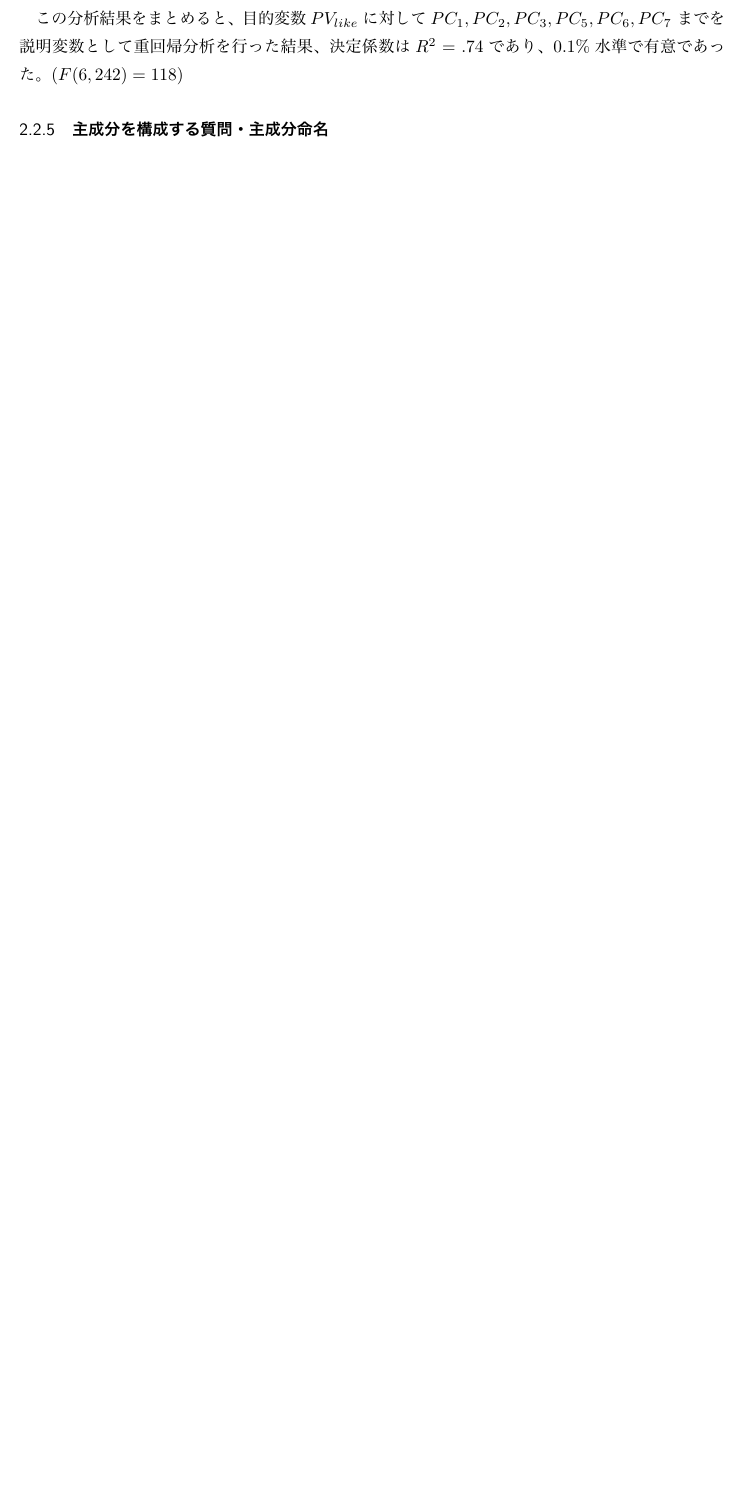
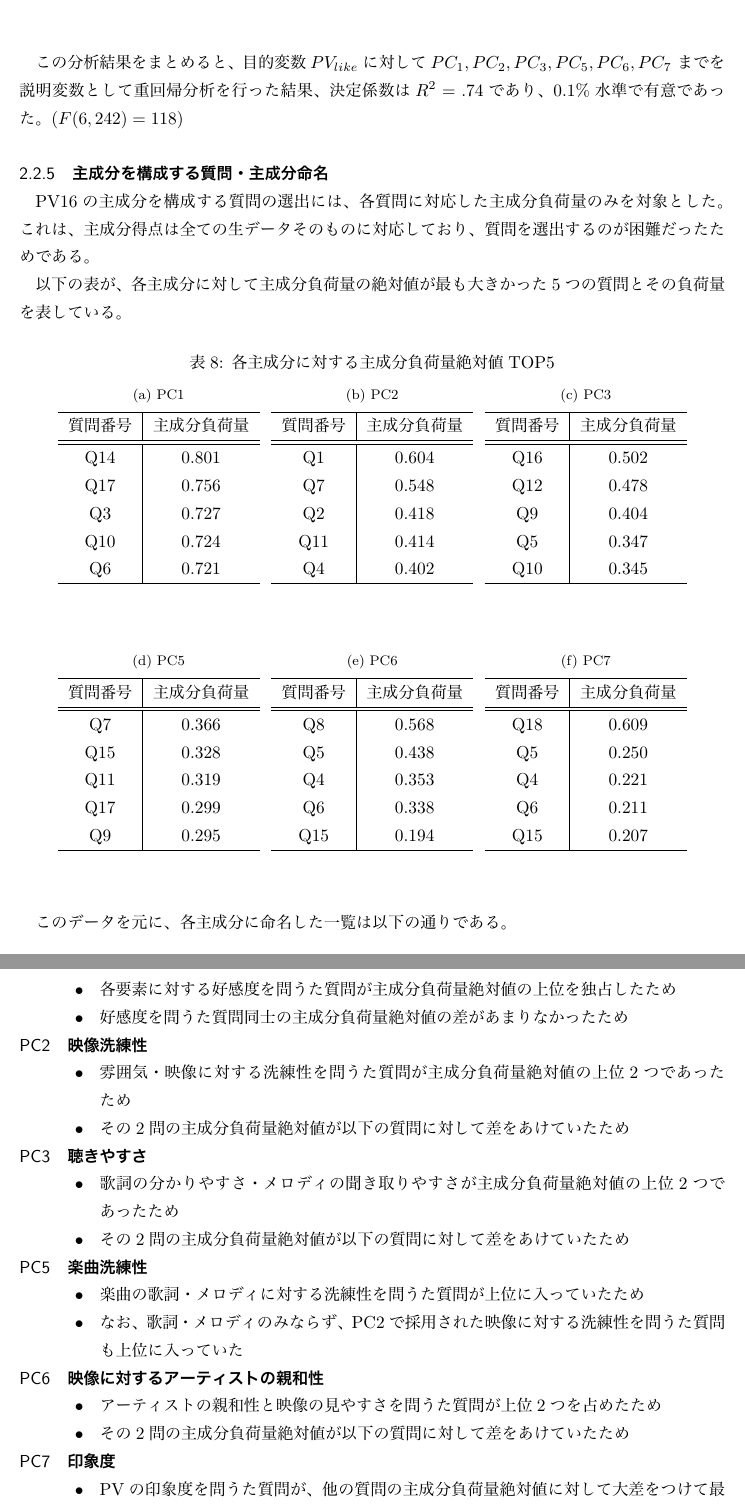
Before and after one commit to YaGiNA/MSEL17_reports, a LaTeX document (report.tex): part of page 4 of 4 before the commit and two parts of pages 4 and 5 of 6 after it, the two joined at a grey line, cut so that both start at the same text, the shorter picture padded with empty space. The pictures show the PDF file report.pdf that the author committed with the source.

Commit message:
Make area of PV16

```diff
--- a/report.tex
+++ b/report.tex
@@ -222,5 +223,135 @@ $ PC_1, PC_2, PC_3, PC_5, PC_6, PC_7$
 ($ F(6, 242) = 118 $)
 
 \subsubsection{主成分を構成する質問・主成分命名}
+PV16の主成分を構成する質問の選出には、各質問に対応した主成分負荷量のみを対象とした。
+これは、主成分得点は全ての生データそのものに対応しており、質問を選出するのが困難だったためである。
+
+以下の表が、各主成分に対して主成分負荷量の絶対値が最も大きかった5つの質問とその負荷量を表している。
+
+\begin{table}[htbp]
+  \begin{center}
+    \caption{各主成分に対する主成分負荷量絶対値TOP5}
+    \subfloat[PC1]{
+      \begin{tabular}{c|c}
+        \hline
+        質問番号 & 主成分負荷量 \\ \hline \hline
+        Q14 & 0.801 \\
+        Q17 & 0.756 \\
+        Q3 & 0.727 \\
+        Q10 & 0.724  \\
+        Q6 & 0.721 \\
+        \hline
+      \end{tabular}
+    }
+    \subfloat[PC2]{
+      \begin{tabular}{c|c}
+        \hline
+        質問番号 & 主成分負荷量 \\ \hline \hline
+        Q1 & 0.604 \\
+        Q7 & 0.548 \\
+        Q2 & 0.418 \\
+        Q11 & 0.414 \\
+        Q4 & 0.402 \\
+        \hline
+      \end{tabular}
+    }
+    \subfloat[PC3]{
+      \begin{tabular}{c|c}
+        \hline
+        質問番号 & 主成分負荷量 \\ \hline \hline
+        Q16 & 0.502 \\
+        Q12 & 0.478 \\
+        Q9 & 0.404 \\
+        Q5 & 0.347 \\
+        Q10 & 0.345 \\
+        \hline
+      \end{tabular}
+    }
+    \vspace{1cm}
+    \subfloat[PC5]{
+      \begin{tabular}{c|c}
+        \hline
+        質問番号 & 主成分負荷量 \\ \hline \hline
+        Q7 & 0.366 \\
+        Q15 & 0.328 \\
+        Q11 & 0.319 \\
+        Q17 & 0.299 \\
+        Q9 & 0.295 \\
+        \hline
+      \end{tabular}
+    }
+    \subfloat[PC6]{
+      \begin{tabular}{c|c}
+        \hline
+        質問番号 & 主成分負荷量 \\ \hline \hline
+        Q8 & 0.568 \\
+        Q5 & 0.438 \\
+        Q4 & 0.353 \\
+        Q6 & 0.338 \\
+        Q15 & 0.194 \\
+        \hline
+      \end{tabular}
+    }
+    \subfloat[PC7]{
+      \begin{tabular}{c|c}
+        \hline
+        質問番号 & 主成分負荷量 \\ \hline \hline
+        Q18 & 0.609 \\
+        Q5 & 0.250 \\
+        Q4 & 0.221 \\
+        Q6 & 0.211 \\
+        Q15 & 0.207 \\
+        \hline
+      \end{tabular}
+    }
+  \end{center}
+\end{table}
+
+このデータを元に、各主成分に命名した一覧は以下の通りである。
+
+\begin{description}
+  \item[PC1] {\bf 好感度}
+  \begin{itemize}
+    \item 各要素に対する好感度を問うた質問が主成分負荷量絶対値の上位を独占したため
+    \item 好感度を問うた質問同士の主成分負荷量絶対値の差があまりなかったため
+  \end{itemize}
+
+  \item[PC2] {\bf 映像洗練性}
+  \begin{itemize}
+    \item 雰囲気・映像に対する洗練性を問うた質問が主成分負荷量絶対値の上位2つであったため
+    \item その2問の主成分負荷量絶対値が以下の質問に対して差をあけていたため
+  \end{itemize}
+
+  \item[PC3] {\bf 聴きやすさ}
+  \begin{itemize}
+    \item 歌詞の分かりやすさ・メロディの聞き取りやすさが主成分負荷量絶対値の上位2つであったため
+    \item その2問の主成分負荷量絶対値が以下の質問に対して差をあけていたため
+  \end{itemize}
+
+  \item[PC5] {\bf 楽曲洗練性}
+  \begin{itemize}
+    \item 楽曲の歌詞・メロディに対する洗練性を問うた質問が上位に入っていたため
+    \item なお、歌詞・メロディのみならず、PC2で採用された映像に対する洗練性を問うた質問も上位に入っていた
+  \end{itemize}
+
+  \item[PC6] {\bf 映像に対するアーティストの親和性}
+  \begin{itemize}
+    \item アーティストの親和性と映像の見やすさを問うた質問が上位2つを占めたため
+    \item その2問の主成分負荷量絶対値が以下の質問に対して差をあけていたため
+  \end{itemize}
+
+  \item[PC7] {\bf 印象度}
+  \begin{itemize}
+    \item PVの印象度を問うた質問が、他の質問の主成分負荷量絶対値に対して大差をつけて最上位となっていたため
+  \end{itemize}
+\end{description}
+
 \subsubsection{グループの類推}
-
+調査結果に対して、クラスタ解析を行った結果が以下の図\ref{fig:clusterPV}の通りである。
+\begin{figure}[h]
+  \begin{center}
+    \includegraphics[width=10cm]{clusterPV.bmp}
+    \caption{PV16調査結果に対するクラスタ分析結果}
+    \label{fig:clusterPV}
+  \end{center}
+\end{figure}
@@ -227,3 +363,4 @@ $ PC_1, PC_2, PC_3, PC_5, PC_6, PC_7$
+メロディの聴きやすさを問うたQ12であった。
 
 \section{結論}
 \section{考察}
```
Also changed, not shown: report.pdf, report.tex (6 more changed lines), 1 other file.
